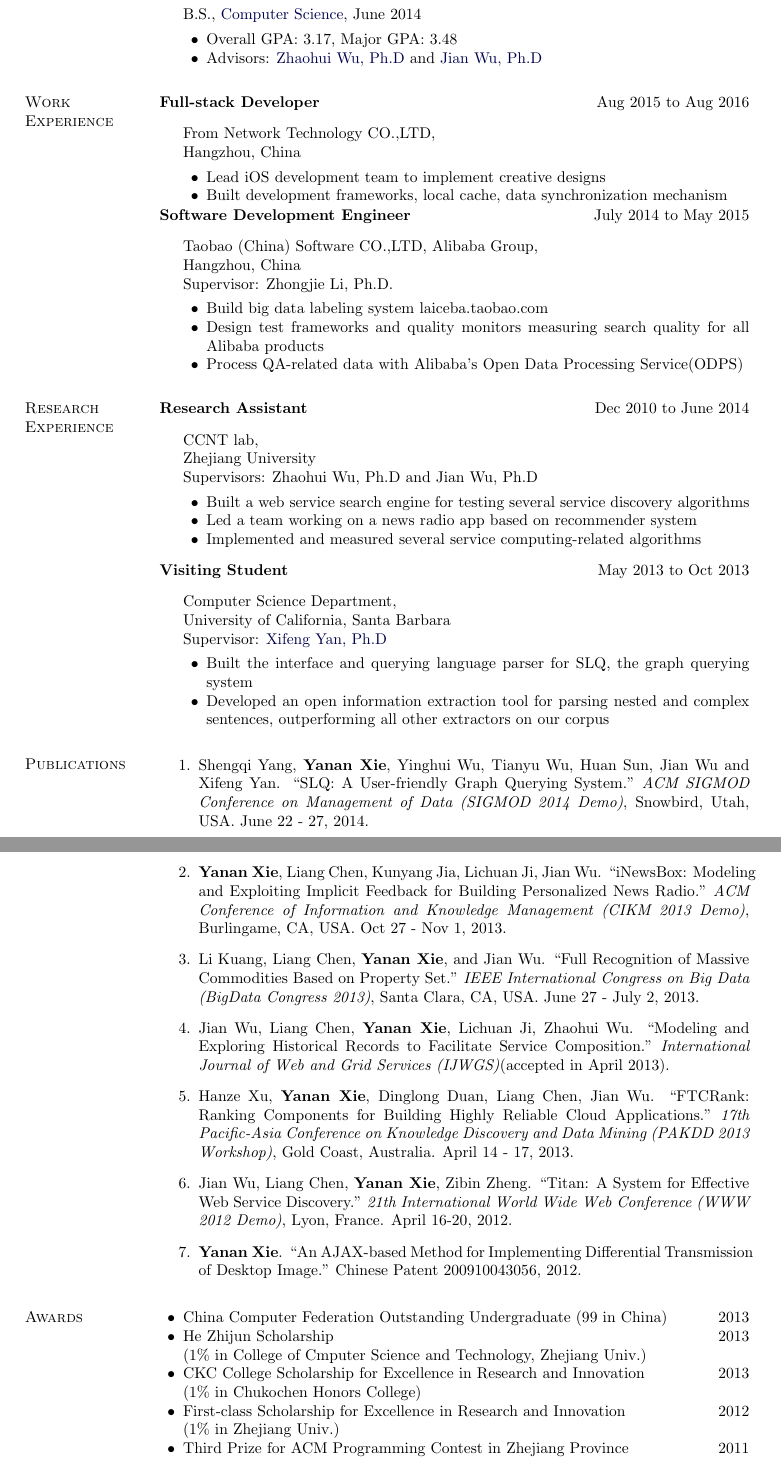
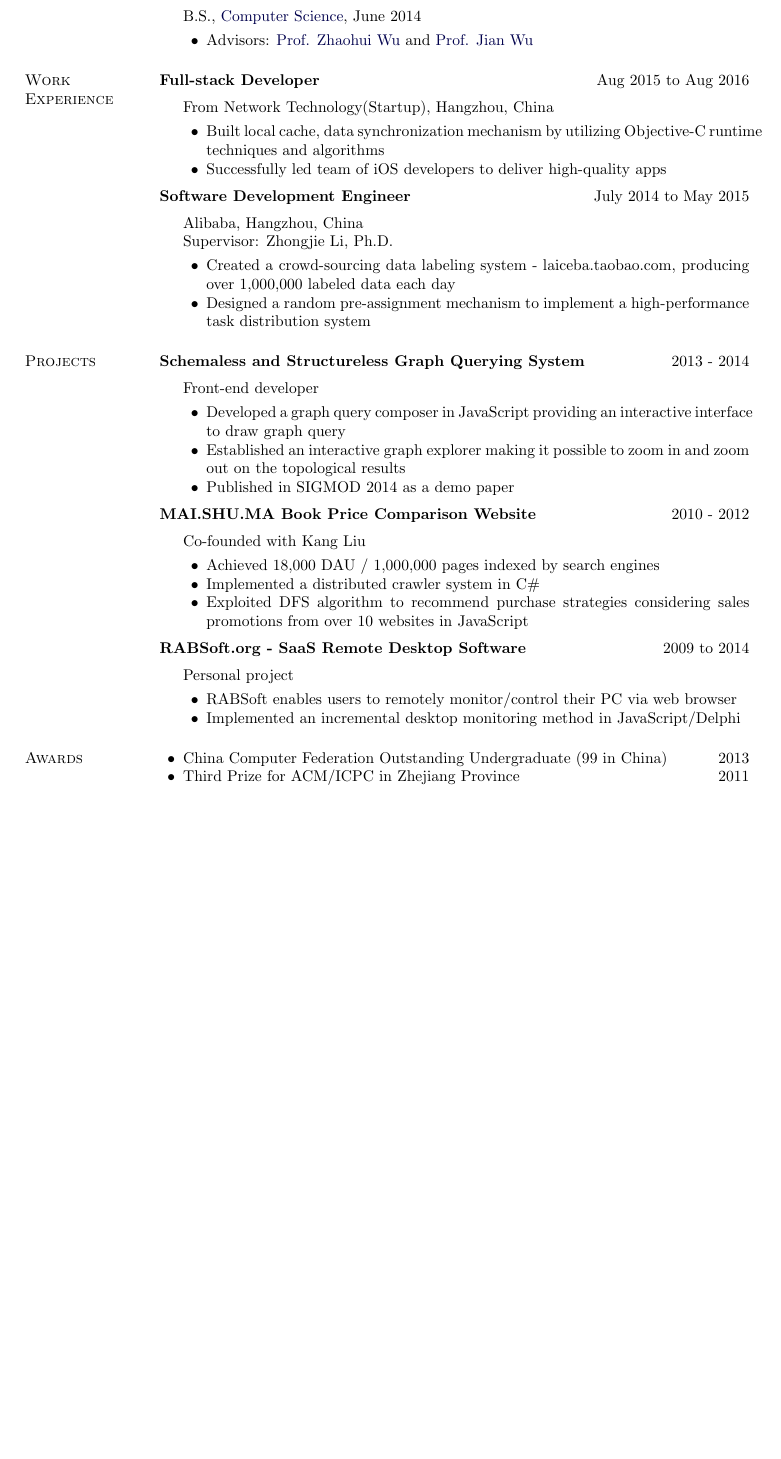
Before and after one commit to lorabit/cv, a LaTeX CV (cv.tex): two parts of pages 1 and 2 of 2 before the commit and part of the page after it, the two joined at a grey line, cut so that both start at the same text, the shorter picture padded with empty space. Compiled offline with pdfLaTeX.

Commit message:
sde init

```diff
--- a/cv.tex
+++ b/cv.tex
@@ -274,6 +269,7 @@ California, US
 \end{outerlist}
 
 
+\vspace{.1in}
 
 \href{http://www.zju.edu.cn}{\textbf{Zhejiang University}},
 Hangzhou, China
@@ -283,12 +279,12 @@ Hangzhou, China
              {Computer Science},
              June 2014
         \begin{innerlist}
-        \item Overall GPA: 3.17, Major GPA: 3.48
+        % \item Chukochen Honor College
         \item Advisors:
               \href{http://mypage.zju.edu.cn/wuzhaohui}
-                   {Zhaohui Wu, Ph.D} and
+                   {Prof. Zhaohui Wu} and
               \href{http://mypage.zju.edu.cn/0004274/0.html}
-                   {Jian Wu, Ph.D}
+                   {Prof. Jian Wu}
         \end{innerlist}
 \end{outerlist}
 
@@ -300,14 +296,14 @@ Hangzhou, China
 \textbf{Full-stack Developer} \hfill {Aug 2015 to Aug 2016}
 \begin{outerlist}
 
-\item[] From Network Technology CO.,LTD,\\
-        Hangzhou, China
+\item[] From Network Technology(Startup), Hangzhou, China
         \begin{innerlist}
-        \item Lead iOS development team to implement creative designs
-        \item Built development frameworks, local cache, data synchronization mechanism
+        \item Built local cache, data synchronization mechanism by utilizing Objective-C runtime techniques and algorithms
+        \item Successfully led team of iOS developers to deliver high-quality apps
         \end{innerlist}
 \end{outerlist}
 
+\vspace{.1in}
 
 
 % \textbf{Technical Co-Founder} \hfill {May 2015 to Aug 2015}
@@ -325,71 +321,57 @@ Hangzhou, China
 \textbf{Software Development Engineer} \hfill {July 2014 to May 2015}
 \begin{outerlist}
 
-\item[] Taobao (China) Software CO.,LTD, Alibaba Group,\\
-        Hangzhou, China\\
+\item[] Alibaba, Hangzhou, China\\
         Supervisor: Zhongjie Li, Ph.D.
         \begin{innerlist}
-        \item Build big data labeling system laiceba.taobao.com
-        \item Design test frameworks and quality monitors measuring search quality for all Alibaba products
-        \item Process QA-related data with Alibaba's Open Data Processing Service(ODPS)
+        \item Created a crowd-sourcing data labeling system - laiceba.taobao.com, producing over 1,000,000 labeled data each day
+        \item Designed a random pre-assignment mechanism to implement a high-performance task distribution system
         \end{innerlist}
 \end{outerlist}
 
 
-\section{Research Experience}
+\section{Projects}
 
-\textbf{Research Assistant} \hfill {Dec 2010 to June 2014}
+\textbf{Schemaless and Structureless Graph Querying System} \hfill {2013 - 2014}
 \begin{outerlist}
 
-\item[] CCNT lab,\\
-        Zhejiang University\\
-        Supervisors: Zhaohui Wu, Ph.D and Jian Wu, Ph.D
+\item[] Front-end developer
         \begin{innerlist}
-        \item Built a web service search engine for testing several service discovery algorithms
-        \item Led a team working on a news radio app based on recommender system
-        \item Implemented and measured several service computing-related algorithms
+        \item Developed a graph query composer in JavaScript providing an interactive interface to draw graph query
+        \item Established an interactive graph explorer making it possible to zoom in and zoom out on the topological results
+        \item Published in SIGMOD 2014 as a demo paper
         \end{innerlist}
 \end{outerlist}
 
 \vspace{.1in}
 
-\textbf{Visiting Student} \hfill {May 2013 to Oct 2013}
+
+\textbf{MAI.SHU.MA Book Price Comparison Website} \hfill {2010 - 2012}
 \begin{outerlist}
-\item[] Computer Science Department,\\
-        University of California, Santa Barbara\\
-        Supervisor: \href{http://www.cs.ucsb.edu/~xyan/}
-                   {Xifeng Yan, Ph.D}
+
+\item[] Co-founded with Kang Liu
         \begin{innerlist}
-        \item Built the interface and querying language parser for SLQ, the graph querying system
-        \item Developed an open information extraction tool for parsing nested and complex sentences, outperforming all other extractors on our corpus
+        \item Achieved 18,000 DAU / 1,000,000 pages indexed by search engines
+        \item Implemented a distributed crawler system in C\#
+        \item Exploited DFS algorithm to recommend purchase strategies considering sales promotions from over 10 websites in JavaScript
         \end{innerlist}
 \end{outerlist}
 
-\section{Publications}
-\vspace{-.1275in}
-\begin{bibsection}
-    \item Shengqi Yang, {\bf Yanan Xie}, Yinghui Wu, Tianyu Wu, Huan Sun, Jian Wu and Xifeng Yan.  ``SLQ: A User-friendly Graph Querying System." \emph{ACM SIGMOD Conference on Management of Data (SIGMOD 2014 Demo)}, Snowbird, Utah, USA. June 22 - 27, 2014.
-    \item {\bf Yanan Xie}, Liang Chen, Kunyang Jia, Lichuan Ji, Jian Wu.  ``iNewsBox: Modeling and Exploiting Implicit Feedback for Building Personalized News Radio." \emph{ACM Conference of Information and Knowledge Management (CIKM 2013 Demo)}, Burlingame, CA, USA. Oct 27 - Nov 1, 2013.
-    \item Li Kuang, Liang Chen, {\bf Yanan Xie}, and Jian Wu.  ``Full Recognition of Massive Commodities Based on Property Set." \emph{IEEE International Congress on Big Data (BigData Congress 2013)}, Santa Clara, CA, USA. June 27 - July 2, 2013.
-    \item Jian Wu, Liang Chen, {\bf Yanan Xie}, Lichuan Ji, Zhaohui Wu.  ``Modeling and Exploring Historical Records to Facilitate Service Composition." \emph{International Journal of Web and Grid Services (IJWGS)}(accepted in April 2013).
-    \item Hanze Xu, {\bf Yanan Xie}, Dinglong Duan, Liang Chen, Jian Wu.  ``FTCRank: Ranking Components for Building Highly Reliable Cloud Applications." \emph{17th Pacific-Asia Conference on Knowledge Discovery and Data Mining (PAKDD 2013 Workshop)}, Gold Coast, Australia. April 14 - 17, 2013.
-    \item Jian Wu, Liang Chen, {\bf Yanan Xie}, Zibin Zheng. ``Titan: A System for Effective Web Service Discovery."  \emph{21th International World Wide Web Conference (WWW 2012 Demo)}, Lyon, France. April 16-20, 2012.
-        %To appear \emph{Alcoholism: Clinical and Experimental Research}, 2012.
-    \item {\bf Yanan Xie}. ``An AJAX-based Method for Implementing Differential Transmission of Desktop Image." Chinese Patent 200910043056, 2012.
-\end{bibsection}
+\vspace{.1in}
+
+\textbf{RABSoft.org - SaaS Remote Desktop Software} \hfill {2009 to 2014}
+\begin{outerlist}
+\item[] Personal project
+        \begin{innerlist}
+        \item RABSoft enables users to remotely monitor/control their PC via web browser
+        \item Implemented an incremental desktop monitoring method in JavaScript/Delphi
+        \end{innerlist}
+\end{outerlist}
 
 \section{Awards}
 \begin{innerlist}
 \item China Computer Federation Outstanding Undergraduate (99 in China) \hfill 2013
-\item He Zhijun Scholarship \hfill 2013\\
-(1\% in College of Cmputer Science and Technology, Zhejiang Univ.)
-\item CKC College Scholarship for Excellence in Research and Innovation\hfill 2013\\
-(1\% in Chukochen Honors College)
-\item First-class Scholarship for Excellence in Research and Innovation\hfill 2012\\
-(1\% in Zhejiang Univ.)
-\item Third Prize for ACM Programming Contest in Zhejiang Province \hfill 2011
-\item Second Prize for Challenge Cup Contest in Zhejiang University \hfill 2011
-\item Second Prize, Awarding Program for Future Scientists \hfill 2009
+\item Third Prize for ACM/ICPC in Zhejiang Province \hfill 2011
 \item First Prize, National Olympiad in Informatics in Provinces \hfill 2008, 2009\\
  China Computer Federation
 \end{innerlist}
```
Also changed, not shown: cv.pdf, cv.tex (62 more changed lines).
